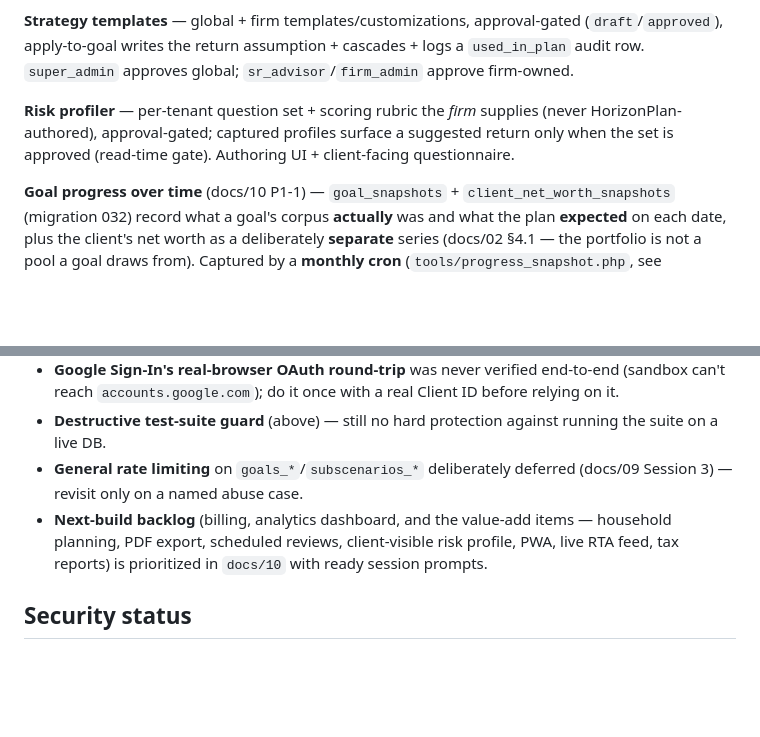
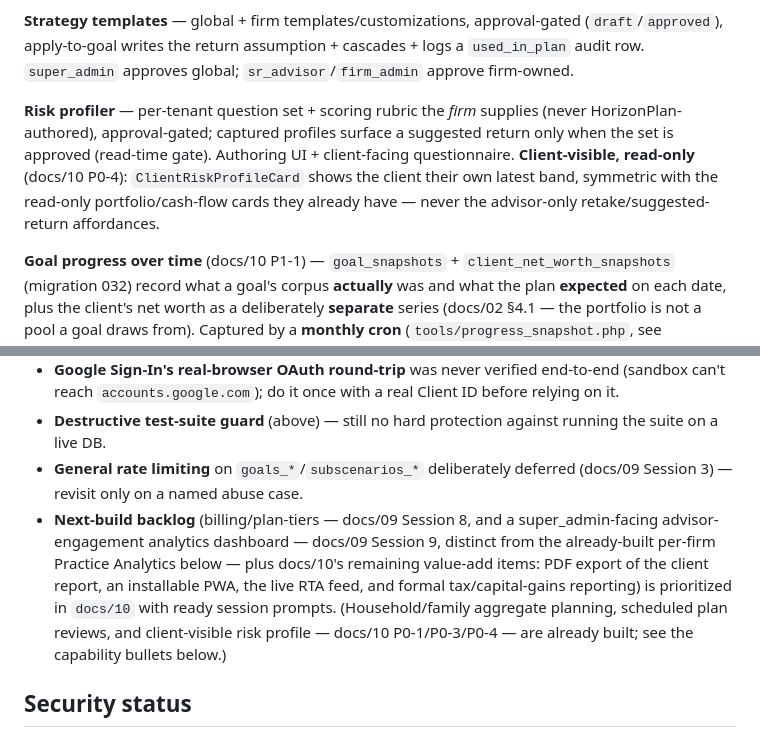
Before and after one commit to vikas335474/HorizonPlan, a Markdown page: CLAUDE.md, 2 parts joined by grey strips. GitHub-like rendering; blank space fills up the shorter version.

```diff
--- a/CLAUDE.md
+++ b/CLAUDE.md
@@ -45,7 +45,7 @@ Phase 1 (MVP) and the documented Phase 2 core are built, plus a long series of h
 
 **Strategy templates** — global + firm templates/customizations, approval-gated (`draft`/`approved`), apply-to-goal writes the return assumption + cascades + logs a `used_in_plan` audit row. `super_admin` approves global; `sr_advisor`/`firm_admin` approve firm-owned.
 
-**Risk profiler** — per-tenant question set + scoring rubric the *firm* supplies (never HorizonPlan-authored), approval-gated; captured profiles surface a suggested return only when the set is approved (read-time gate). Authoring UI + client-facing questionnaire.
+**Risk profiler** — per-tenant question set + scoring rubric the *firm* supplies (never HorizonPlan-authored), approval-gated; captured profiles surface a suggested return only when the set is approved (read-time gate). Authoring UI + client-facing questionnaire. **Client-visible, read-only** (docs/10 P0-4): `ClientRiskProfileCard` shows the client their own latest band, symmetric with the read-only portfolio/cash-flow cards they already have — never the advisor-only retake/suggested-return affordances.
 
 **Goal progress over time** (docs/10 P1-1) — `goal_snapshots` + `client_net_worth_snapshots` (migration 032) record what a goal's corpus **actually** was and what the plan **expected** on each date, plus the client's net worth as a deliberately **separate** series (docs/02 §4.1 — the portfolio is not a pool a goal draws from). Captured by a **monthly cron** (`tools/progress_snapshot.php`, see `DEPLOY.md`) and by an advisor's "Record now" (`progress_capture.php`); **idempotent per day**, and never backfilled — history starts when tracking does. `expected_value` is stored at capture time, not recomputed, so a later plan edit can't rewrite the past. Drift is classified by `PlanMath::progressStatus()` with a deliberate **±5% dead zone**; target-based goals (no return assumption) track **funding coverage** instead of drift. Surfaced as a chart on the goal page, a "Behind plan" badge on the roster, and a section in the client report.
 
@@ -86,7 +90,7 @@ Phase 1 (MVP) and the documented Phase 2 core are built, plus a long series of h
 - **Google Sign-In's real-browser OAuth round-trip** was never verified end-to-end (sandbox can't reach `accounts.google.com`); do it once with a real Client ID before relying on it.
 - **Destructive test-suite guard** (above) — still no hard protection against running the suite on a live DB.
 - **General rate limiting** on `goals_*`/`subscenarios_*` deliberately deferred (docs/09 Session 3) — revisit only on a named abuse case.
-- **Next-build backlog** (billing, analytics dashboard, and the value-add items — household planning, PDF export, scheduled reviews, client-visible risk profile, PWA, live RTA feed, tax reports) is prioritized in `docs/10` with ready session prompts.
+- **Next-build backlog** (billing/plan-tiers — docs/09 Session 8, and a super_admin-facing advisor-engagement analytics dashboard — docs/09 Session 9, distinct from the already-built per-firm Practice Analytics below — plus docs/10's remaining value-add items: PDF export of the client report, an installable PWA, the live RTA feed, and formal tax/capital-gains reporting) is prioritized in `docs/10` with ready session prompts. (Household/family aggregate planning, scheduled plan reviews, and client-visible risk profile — docs/10 P0-1/P0-3/P0-4 — are already built; see the capability bullets below.)
 
 ## Security status
 MFA (RFC 6238 TOTP, `api/lib/Totp.php`) + Google Sign-In as an equivalent second factor, CSRF (double-submit cookie, checked on every non-GET in `verifyAccess`/`verifyAccessAny`), mandatory-MFA-enrollment enforcement (server-side gate in the shared helpers, currently defaulted off per above), per-field validation on goal create/update, self-service password reset (hashed single-use tokens) + magic-link invites, and rate-limited login are all implemented. Tenant isolation is enforced through `TenantScopedDb` (with the three documented raw-tenant-scoped-JOIN read exceptions). No pre-launch security gap remains open from the Phase 8 audit trail; the one deliberately-deferred item is the destructive-test-suite guard. **Full file-by-file audit findings, the MFA/CSRF/enforcement decision write-ups, and the password-reset design are in `docs/CHANGELOG_SESSION_HISTORY.md` under "Security status".** Do not treat "no open audit gap" as "launch-ready" without re-enabling mandatory MFA and doing the real Google-OAuth round-trip check.
```
Also changed, not shown: other parts of CLAUDE.md (+5 -1 lines), docs/08_HorizonPlan_Demo_Readiness_and_Gap_Analysis.md (+22 -10 lines).
